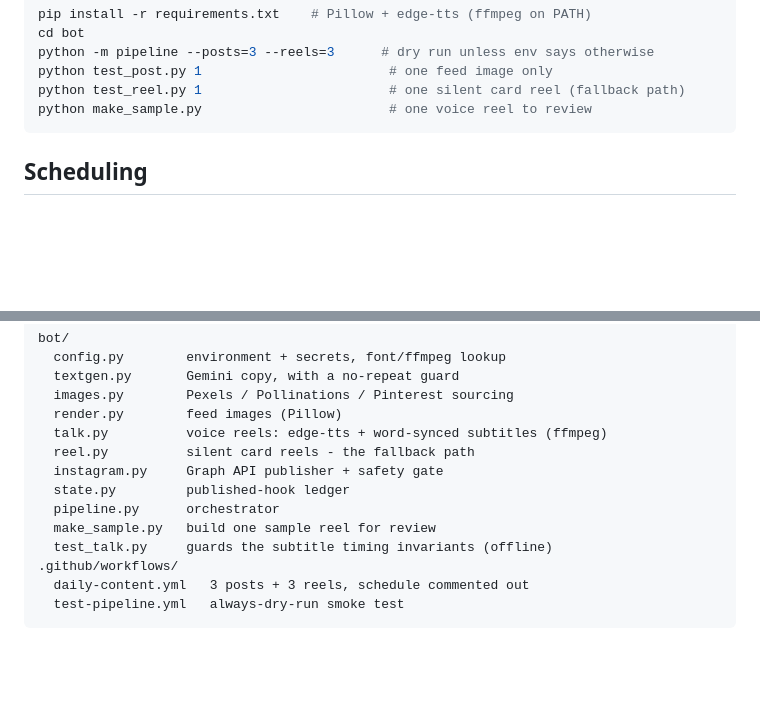
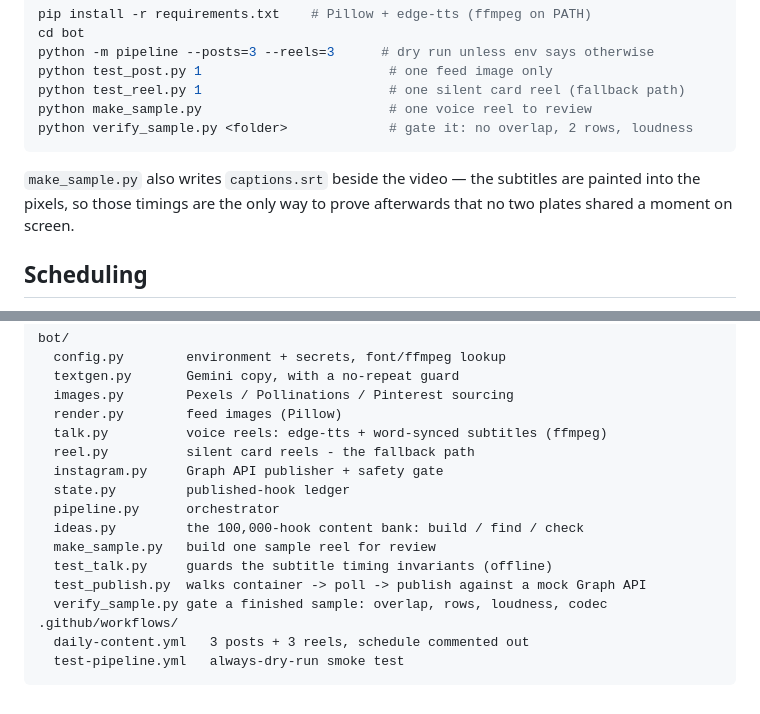
Before and after one commit to Fyosamu/insta-webdesign, a Markdown page: README.md, 2 parts joined by grey strips. Rendered like a GitHub page; blank space fills up the shorter version.

Commit message:
﻿README: document verify_sample.py and captions.srt
The gate only means something if somebody knows to run it, and the
timing file only helps if they know it is written. Also lists the two
scripts that were missing from the layout: the idea bank and the
publish-sequence test.

````diff
--- a/README.md
+++ b/README.md
@@ -236,7 +236,12 @@ python -m pipeline --posts=3 --reels=3      # dry run unless env says otherwise
 python test_post.py 1                        # one feed image only
 python test_reel.py 1                        # one silent card reel (fallback path)
 python make_sample.py                        # one voice reel to review
+python verify_sample.py <folder>             # gate it: no overlap, 2 rows, loudness
 ```
+
+`make_sample.py` also writes `captions.srt` beside the video — the subtitles
+are painted into the pixels, so those timings are the only way to prove
+afterwards that no two plates shared a moment on screen.
 
 ## Scheduling
 
@@ -258,8 +263,11 @@ bot/
   instagram.py     Graph API publisher + safety gate
   state.py         published-hook ledger
   pipeline.py      orchestrator
+  ideas.py         the 100,000-hook content bank: build / find / check
   make_sample.py   build one sample reel for review
   test_talk.py     guards the subtitle timing invariants (offline)
+  test_publish.py  walks container -> poll -> publish against a mock Graph API
+  verify_sample.py gate a finished sample: overlap, rows, loudness, codec
 .github/workflows/
   daily-content.yml   3 posts + 3 reels, schedule commented out
   test-pipeline.yml   always-dry-run smoke test
````
